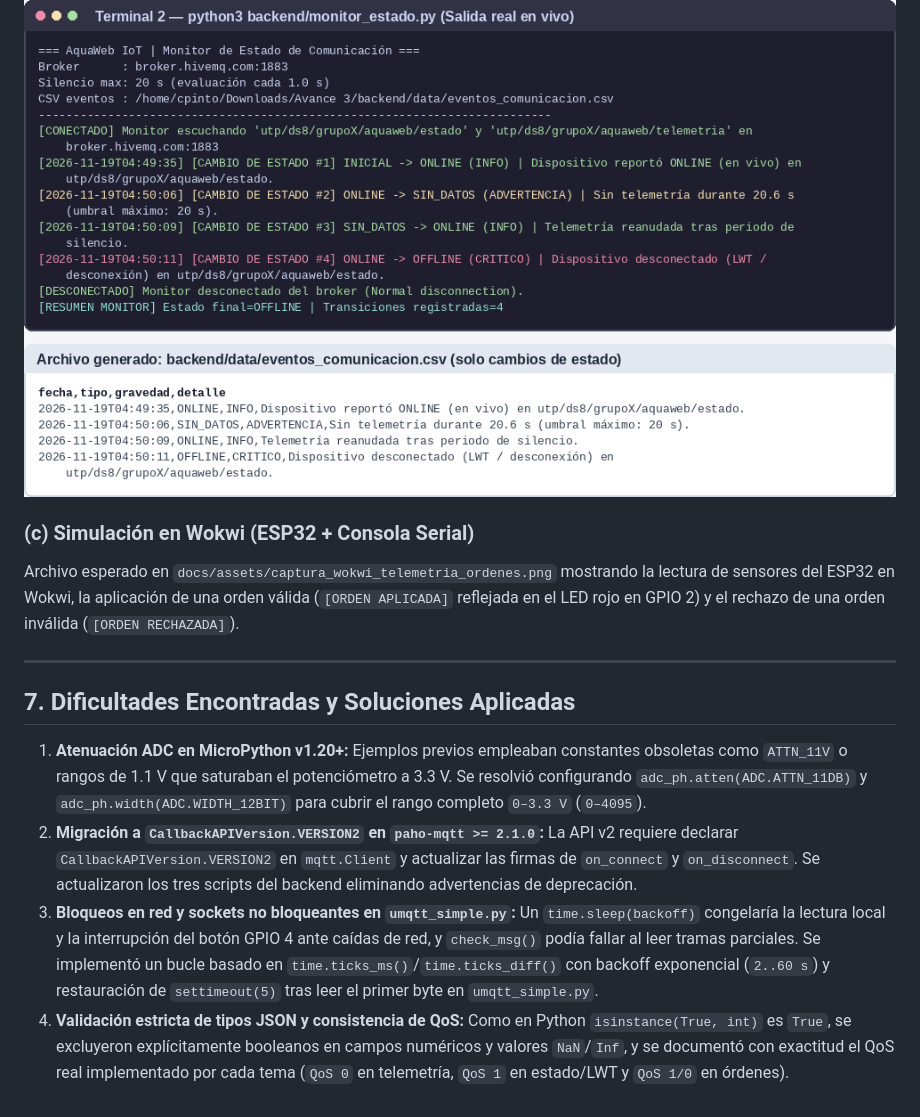
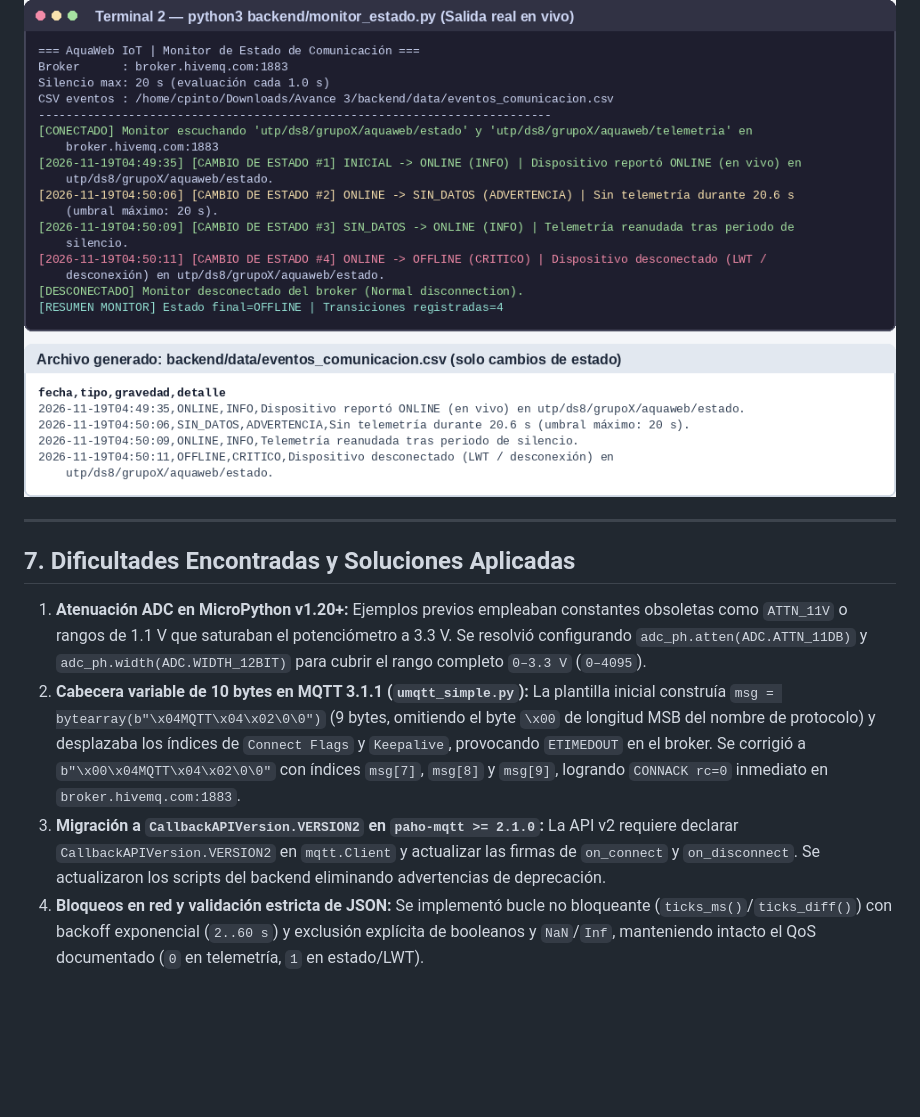
Before and after one commit to Cris19111/AquaWeb, a Markdown page: docs/informe_avance3.md, the part around one of its changes. Rendered like a GitHub page; blank space fills up the shorter version.

```diff
--- a/docs/informe_avance3.md
+++ b/docs/informe_avance3.md
@@ -93,14 +98,11 @@ La captura demuestra el registro exclusivo de transiciones de estado (`INICIAL -
 
 ![Consola del monitor y eventos_comunicacion.csv](assets/captura_monitor.png)
-
-### (c) Simulación en Wokwi (ESP32 + Consola Serial)
-Archivo esperado en `docs/assets/captura_wokwi_telemetria_ordenes.png` mostrando la lectura de sensores del ESP32 en Wokwi, la aplicación de una orden válida (`[ORDEN APLICADA]` reflejada en el LED rojo en GPIO 2) y el rechazo de una orden inválida (`[ORDEN RECHAZADA]`).
 
 ---
 
 ## 7. Dificultades Encontradas y Soluciones Aplicadas
 
 1. **Atenuación ADC en MicroPython v1.20+:** Ejemplos previos empleaban constantes obsoletas como `ATTN_11V` o rangos de 1.1 V que saturaban el potenciómetro a 3.3 V. Se resolvió configurando `adc_ph.atten(ADC.ATTN_11DB)` y `adc_ph.width(ADC.WIDTH_12BIT)` para cubrir el rango completo `0–3.3 V` (`0–4095`).
-2. **Migración a `CallbackAPIVersion.VERSION2` en `paho-mqtt >= 2.1.0`:** La API v2 requiere declarar `CallbackAPIVersion.VERSION2` en `mqtt.Client` y actualizar las firmas de `on_connect` y `on_disconnect`. Se actualizaron los tres scripts del backend eliminando advertencias de deprecación.
-3. **Bloqueos en red y sockets no bloqueantes en `umqtt_simple.py`:** Un `time.sleep(backoff)` congelaría la lectura local y la interrupción del botón GPIO 4 ante caídas de red, y `check_msg()` podía fallar al leer tramas parciales. Se implementó un bucle basado en `time.ticks_ms()`/`time.ticks_diff()` con backoff exponencial (`2..60 s`) y restauración de `settimeout(5)` tras leer el primer byte en `umqtt_simple.py`.
-4. **Validación estricta de tipos JSON y consistencia de QoS:** Como en Python `isinstance(True, int)` es `True`, se excluyeron explícitamente booleanos en campos numéricos y valores `NaN`/`Inf`, y se documentó con exactitud el QoS real implementado por cada tema (`QoS 0` en telemetría, `QoS 1` en estado/LWT y `QoS 1/0` en órdenes).
+2. **Cabecera variable de 10 bytes en MQTT 3.1.1 (`umqtt_simple.py`):** La plantilla inicial construía `msg = bytearray(b"\x04MQTT\x04\x02\0\0")` (9 bytes, omitiendo el byte `\x00` de longitud MSB del nombre de protocolo) y desplazaba los índices de `Connect Flags` y `Keepalive`, provocando `ETIMEDOUT` en el broker. Se corrigió a `b"\x00\x04MQTT\x04\x02\0\0"` con índices `msg[7]`, `msg[8]` y `msg[9]`, logrando `CONNACK rc=0` inmediato en `broker.hivemq.com:1883`.
+3. **Migración a `CallbackAPIVersion.VERSION2` en `paho-mqtt >= 2.1.0`:** La API v2 requiere declarar `CallbackAPIVersion.VERSION2` en `mqtt.Client` y actualizar las firmas de `on_connect` y `on_disconnect`. Se actualizaron los scripts del backend eliminando advertencias de deprecación.
+4. **Bloqueos en red y validación estricta de JSON:** Se implementó bucle no bloqueante (`ticks_ms()`/`ticks_diff()`) con backoff exponencial (`2..60 s`) y exclusión explícita de booleanos y `NaN`/`Inf`, manteniendo intacto el QoS documentado (`0` en telemetría, `1` en estado/LWT).
```
Also changed, not shown: other parts of docs/informe_avance3.md (+18 -13 lines), docs/assets/captura_wokwi_telemetria_ordenes.png (added), 7 other files.
